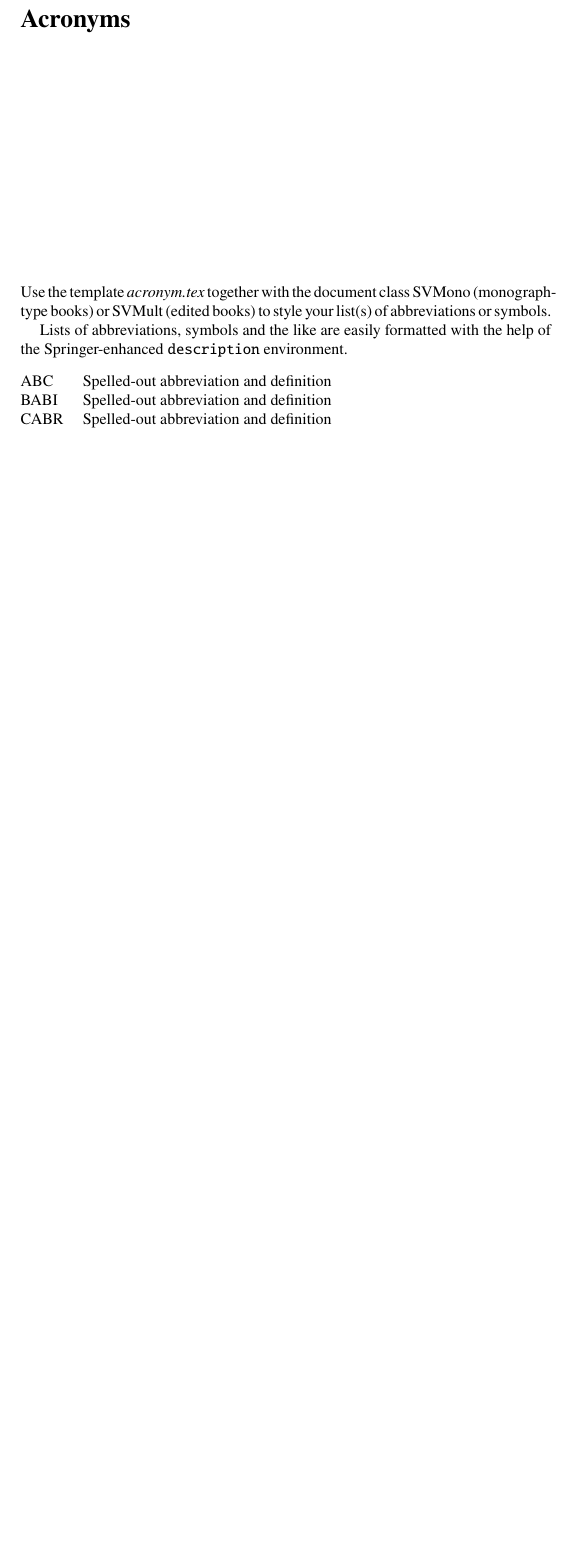
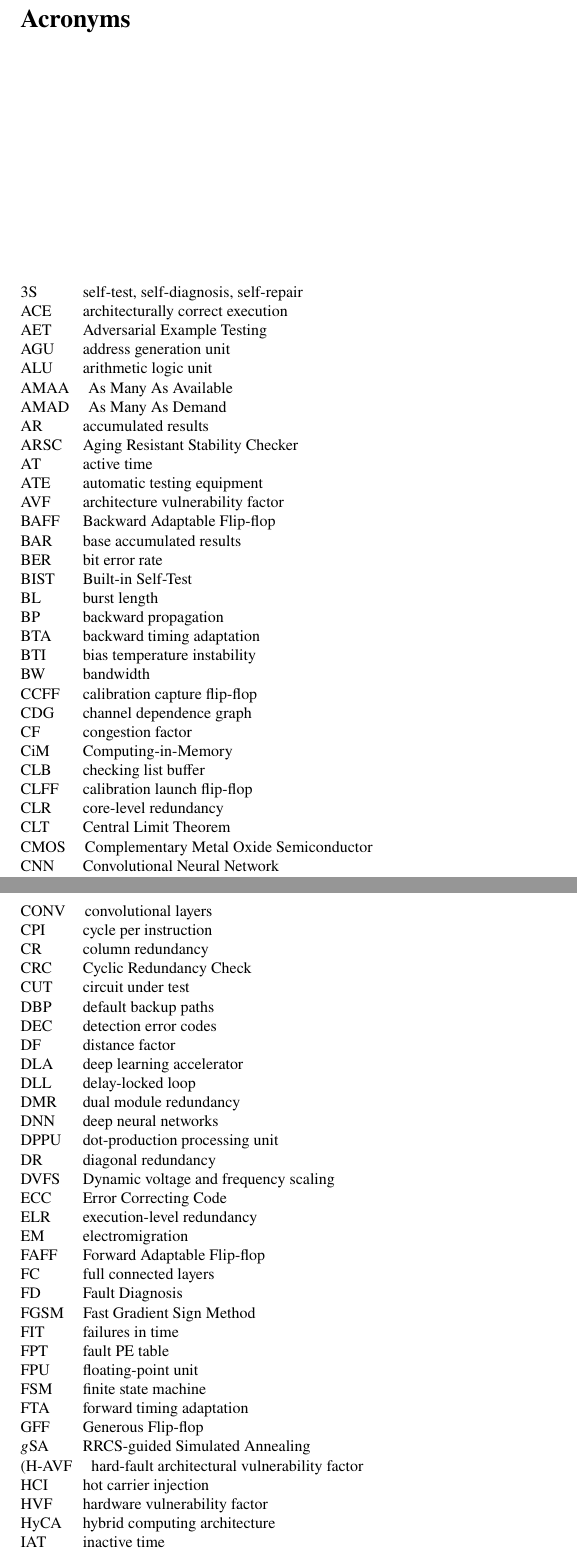
Before and after one commit to Liu-Cheng/BIFT, a LaTeX thesis (book.tex, which reads acronym.tex): part of page 15 of 269 before the commit and two parts of pages 15 and 16 of 269 after it, the two joined at a grey line, cut so that both start at the same text, the shorter picture padded with empty space. Compiled offline with pdfLaTeX.

Commit message:
acronym.tex update

```diff
--- a/acronym.tex
+++ b/acronym.tex
@@ -7,11 +7,84 @@
 
 \extrachap{Acronyms}
 
-Use the template \emph{acronym.tex} together with the document class SVMono (monograph-type books) or SVMult (edited books) to style your list(s) of abbreviations or symbols.
+%Use the template \emph{acronym.tex} together with the document class SVMono (monograph-type books) or SVMult (edited books) to style your list(s) of abbreviations or symbols.
 
-Lists of abbreviations\index{acronyms, list of}, symbols\index{symbols, list of} and the like are easily formatted with the help of the Springer-enhanced \verb|description| environment.
+%Lists of abbreviations\index{acronyms, list of}, symbols\index{symbols, list of} and the like are easily formatted with the help of the Springer-enhanced \verb|description| environment.
 
 \begin{description}[CABR]
-\item[ABC]{Spelled-out abbreviation and definition}
-\item[BABI]{Spelled-out abbreviation and definition}
-\item[CABR]{Spelled-out abbreviation and definition}
+    %number
+    \item[3S]{self-test, self-diagnosis, self-repair}
+    %A
+    \item[ACE] {architecturally correct execution}
+    \item[AET] {Adversarial Example Testing}
+    \item[AGU] {address generation unit}
+    \item[ALU] {arithmetic logic unit}
+    \item[AMAA] {As Many As Available}
+    \item[AMAD] {As Many As Demand}
+    \item[AR] {accumulated results}
+    \item[ARSC] {Aging Resistant Stability Checker}
+    \item[AT] {active time}
+    \item[ATE] {automatic testing equipment}
+    \item[AVF] {architecture vulnerability factor}
+    %B
+    \item[BAFF] {Backward Adaptable Flip-flop}
+    \item[BAR] {base accumulated results}
+    \item[BER] {bit error rate}
+    \item[BIST] {Built-in Self-Test}
+    \item[BL] {burst length}
+    \item[BP] {backward propagation}
+    \item[BTA] {backward timing adaptation}
+    \item[BTI] {bias temperature instability}
+    \item[BW] {bandwidth}
+    %C
+    \item[CCFF] {calibration capture flip-flop}
+    \item[CDG] {channel dependence graph}
+    \item[CF] {congestion factor}
+    \item[CiM] {Computing-in-Memory}
+    \item[CLB] {checking list buffer}
+    \item[CLFF] {calibration launch flip-flop}
+    \item[CLR] {core-level redundancy}
+    \item[CLT] {Central Limit Theorem}
+    \item[CMOS] {Complementary Metal Oxide Semiconductor}
+    \item[CNN] {Convolutional Neural Network}
+    \item[CONV] {convolutional layers}
+    \item[CPI] {cycle per instruction}
+    \item[CR] {column redundancy}
+    \item[CRC] {Cyclic Redundancy Check}
+    \item[CUT] {circuit under test}
+    %B
+    \item[DBP] {default backup paths}
+    \item[DEC] {detection error codes}
+    \item[DF] {distance factor}
+    \item[DLA] {deep learning accelerator}
+    \item[DLL] {delay-locked loop}
+    \item[DMR] {dual module redundancy}
+    \item[DNN] {deep neural networks}
+    \item[DPPU] {dot-production processing unit}
+    \item[DR]  {diagonal redundancy}
+    \item[DVFS] {Dynamic voltage and frequency scaling}
+    %E
+    \item[ECC] {Error Correcting Code}
+    \item[ELR] {execution-level redundancy}
+    \item[EM] {electromigration}
+    %F
+    \item[FAFF] {Forward Adaptable Flip-flop}
+    \item[FC] {full connected layers}
+    \item[FD] {Fault Diagnosis}
+    \item[FGSM] {Fast Gradient Sign Method}
+    \item[FIT] {failures in time}
+    \item[FPT] {fault PE table}
+    \item[FPU] {floating-point unit }
+    \item[FSM] {finite state machine}
+    \item[FTA] {forward timing adaptation}
+    %G
+    \item[GFF] {Generous Flip-flop}
+    \item[$g$SA] RRCS-guided Simulated Annealing
+    %H
+    \item[(H-AVF] {hard-fault architectural vulnerability factor}
+    \item[HCI] {hot carrier injection}
+    \item[HVF]  {hardware vulnerability factor}
+    \item[HyCA] {hybrid computing architecture}
+    %I
+    \item[IAT] {inactive time}
+    \item[IC] {Integrated Circuit}
```
Also changed, not shown: book.tex (+1 -1 lines), chapter1.tex (+1 -1 lines), chapter4.tex (+2 -2 lines), chapter1.bbl (deleted), chapter2.bbl (deleted), chapter3.bbl (deleted), chapter4.bbl (deleted), chapter5.bbl (deleted), acronym.tex (88 more changed lines), 19 other files.
